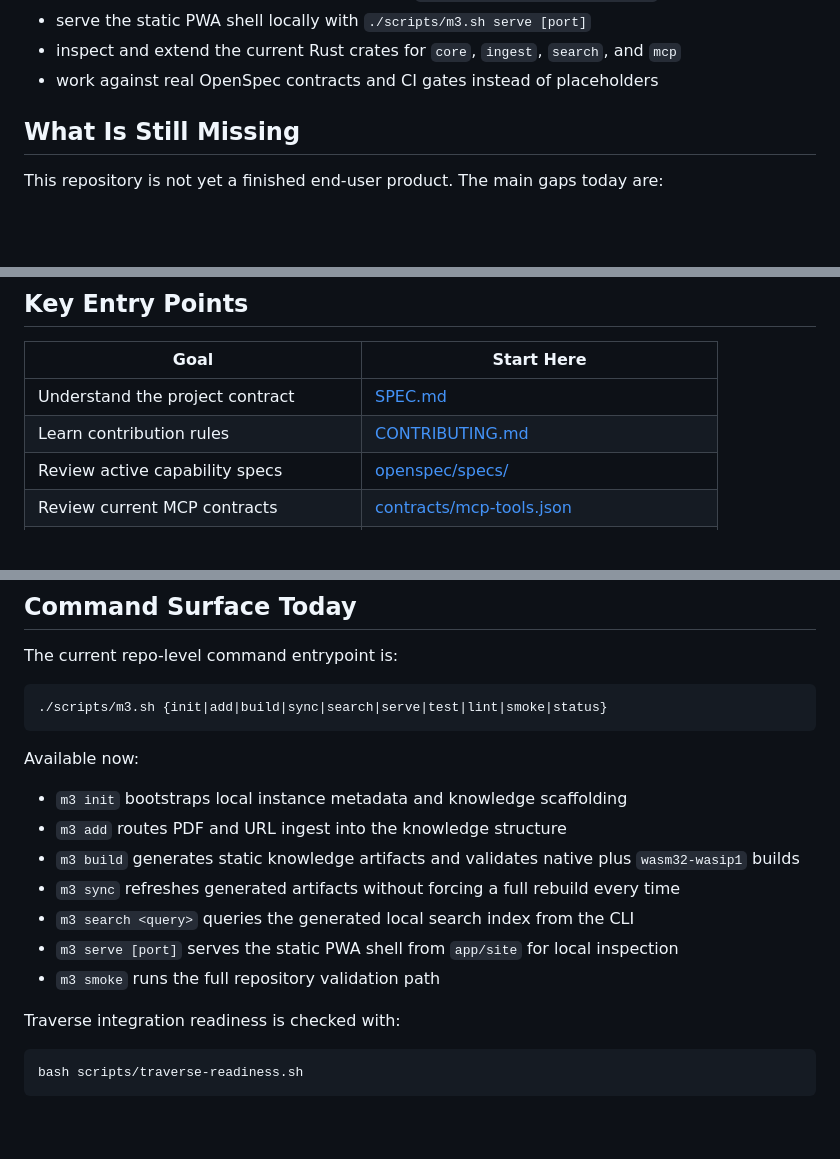
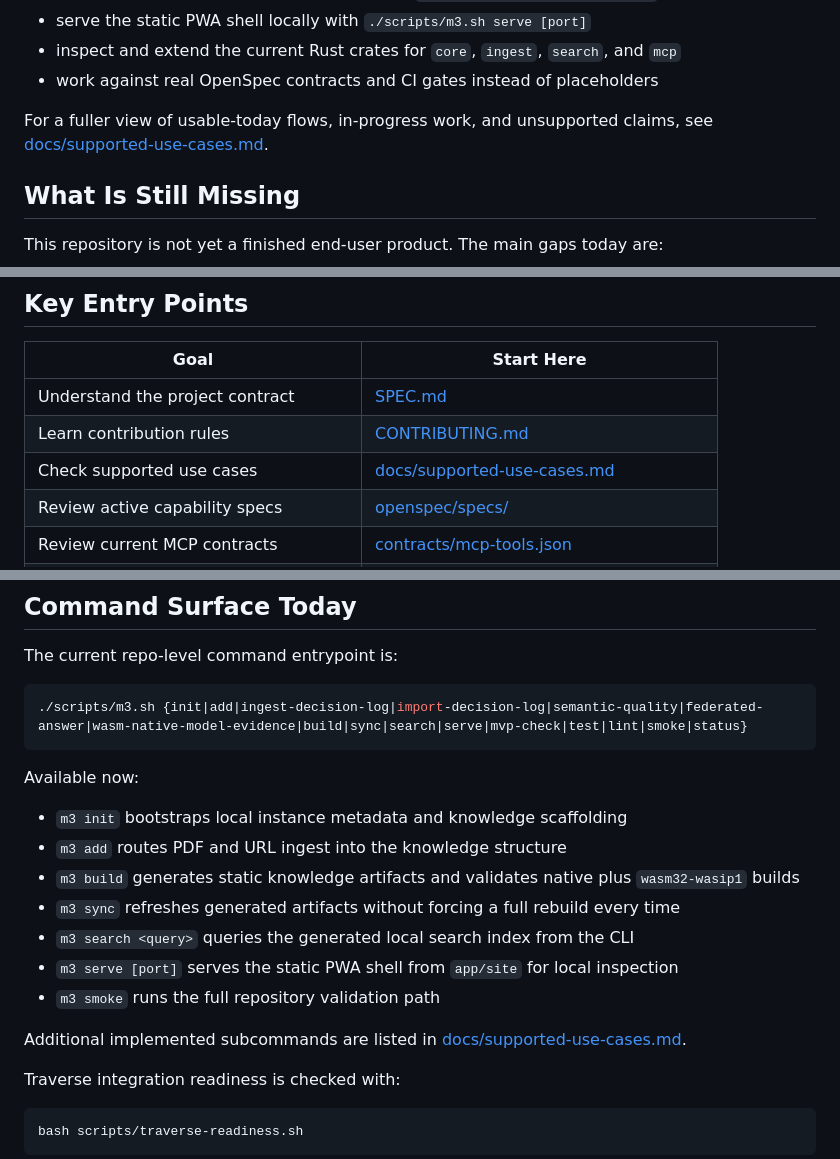
Before and after one commit to enricopiovesan/youaskm3, a Markdown page: README.md, 3 parts joined by grey strips. GitHub-like rendering; blank space fills up the shorter version.

Commit message:
Publish supported use-case matrix (#185)
* Publish supported use-case matrix

* Trigger spec reference check

---------

Co-authored-by: Enrico Piovesan <enricopiovesan@Enricos-Mac-mini-6.local>

````diff
--- a/README.md
+++ b/README.md
@@ -48,6 +48,9 @@ If you clone this repository right now, you can:
 - serve the static PWA shell locally with `./scripts/m3.sh serve [port]`
 - inspect and extend the current Rust crates for `core`, `ingest`, `search`, and `mcp`
 - work against real OpenSpec contracts and CI gates instead of placeholders
+
+For a fuller view of usable-today flows, in-progress work, and unsupported
+claims, see [docs/supported-use-cases.md](docs/supported-use-cases.md).
 
 ## What Is Still Missing
 
@@ -113,6 +116,7 @@ This repo is intentionally structured so humans and agents can navigate the same
 |---|---|
 | Understand the project contract | [SPEC.md](SPEC.md) |
 | Learn contribution rules | [CONTRIBUTING.md](CONTRIBUTING.md) |
+| Check supported use cases | [docs/supported-use-cases.md](docs/supported-use-cases.md) |
 | Review active capability specs | [openspec/specs/](openspec/specs/) |
 | Review current MCP contracts | [contracts/mcp-tools.json](contracts/mcp-tools.json) |
 | Connect MCP clients and app routes | [docs/mcp-connection-flows.md](docs/mcp-connection-flows.md) |
@@ -130,7 +134,7 @@ This repo is intentionally structured so humans and agents can navigate the same
 The current repo-level command entrypoint is:
 
 ```bash
-./scripts/m3.sh {init|add|build|sync|search|serve|test|lint|smoke|status}
+./scripts/m3.sh {init|add|ingest-decision-log|import-decision-log|semantic-quality|federated-answer|wasm-native-model-evidence|build|sync|search|serve|mvp-check|test|lint|smoke|status}
 ```
 
 Available now:
@@ -142,6 +146,9 @@ Available now:
 - `m3 search <query>` queries the generated local search index from the CLI
 - `m3 serve [port]` serves the static PWA shell from `app/site` for local inspection
 - `m3 smoke` runs the full repository validation path
+
+Additional implemented subcommands are listed in
+[docs/supported-use-cases.md](docs/supported-use-cases.md#current-commands).
 
 Traverse integration readiness is checked with:
 
````
Also changed, not shown: CONTRIBUTING.md (+2 -0 lines), docs/supported-use-cases.md (added, +102 -0 lines).
